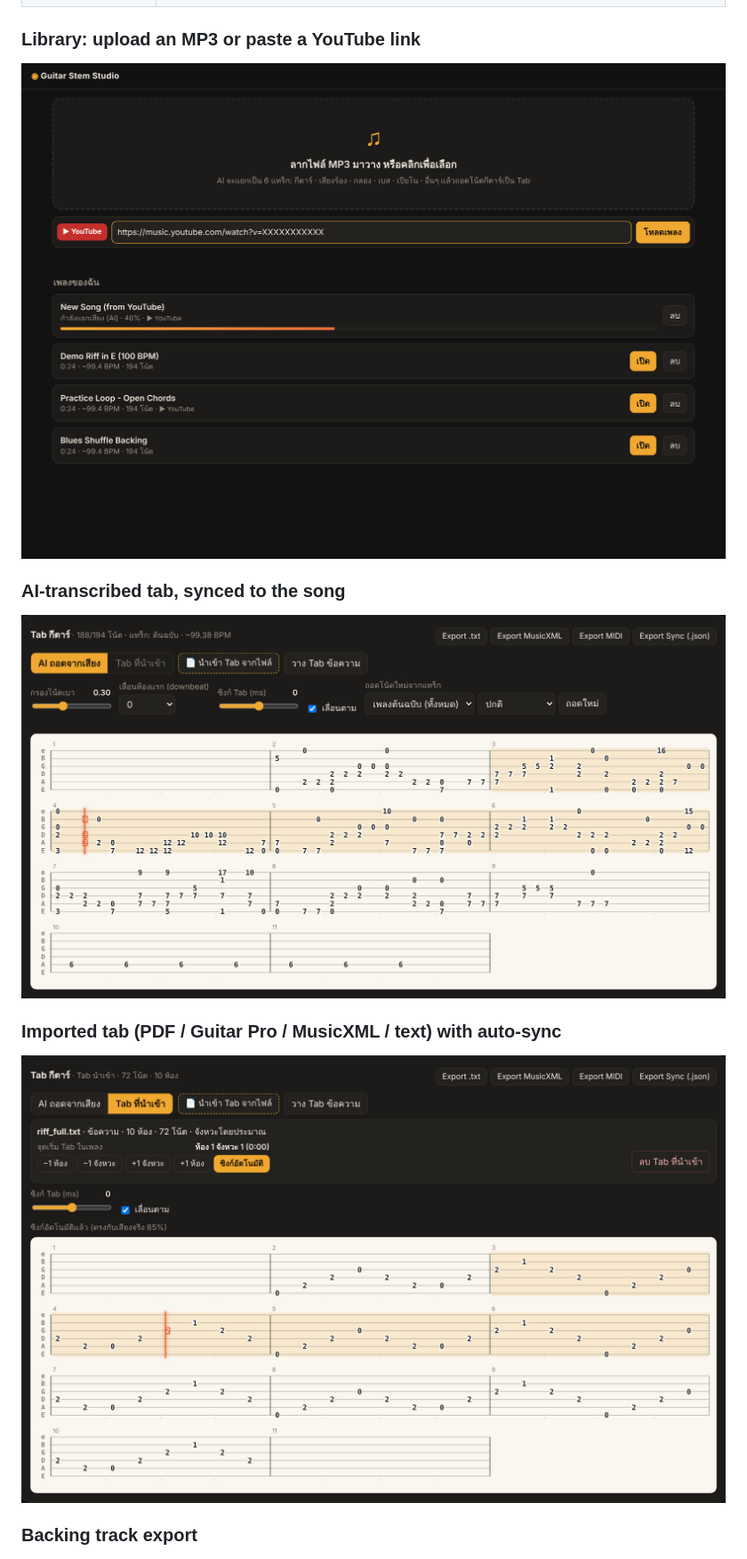
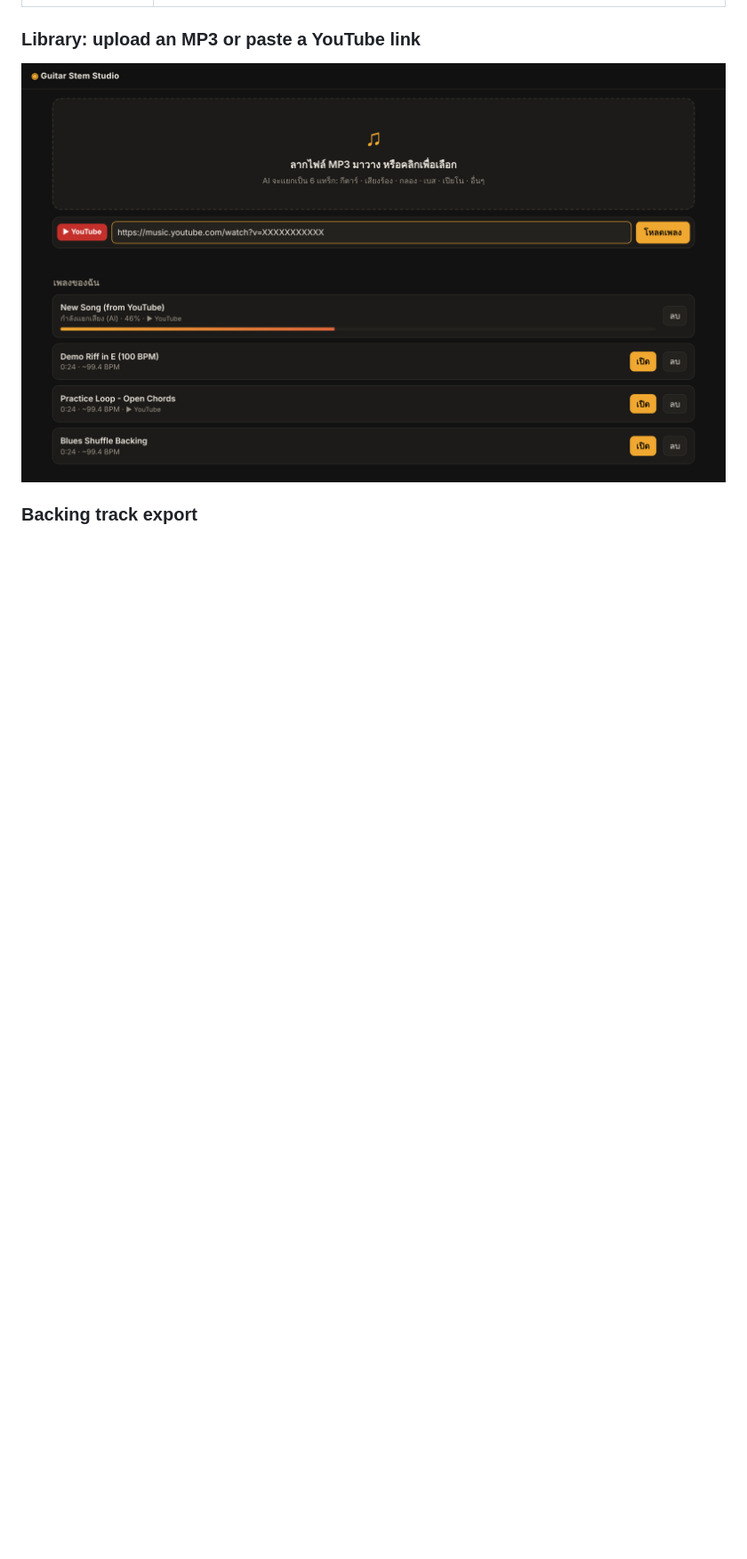
Before and after one commit to un4ckn0wl3z/guitar-stem-studio, a Markdown page: README.md, the part around the change printed below. Shown: that part at 89% size. Rendered like a GitHub page; pictures changed too: docs/images/library.png, docs/images/tab-ai.png (deleted), docs/images/tab-import.png (deleted); blank space fills up the shorter version.

```diff
--- a/README.md
+++ b/README.md
@@ -25,12 +22,6 @@ Everything runs on your own machine. No audio is uploaded anywhere (except the Y
 
 ### Library: upload an MP3 or paste a YouTube link
 ![Library](docs/images/library.png)
-
-### AI-transcribed tab, synced to the song
-![AI tab](docs/images/tab-ai.png)
-
-### Imported tab (PDF / Guitar Pro / MusicXML / text) with auto-sync
-![Imported tab](docs/images/tab-import.png)
 
 ### Backing track export
 ![Backing track](docs/images/backing.png)
```
Also changed, not shown: other parts of README.md (+15 -26 lines), README.th.md (+18 -40 lines), docs/images/backing.png, docs/images/mobile.png, docs/images/player.png, 12 other files.
